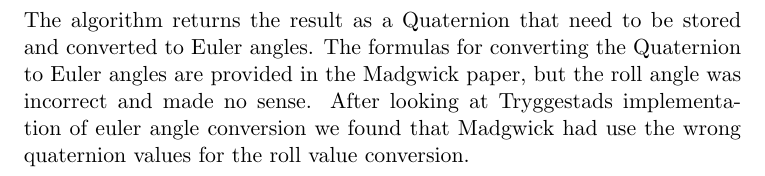
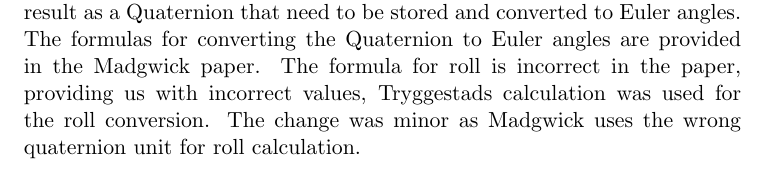
Before and after one commit to knutesten/tdt4501, a LaTeX thesis (docs/report/report.tex, which reads docs/report/case.tex): part of page 26 of 29, cut so that both start at the same text. Compiled offline with pdfLaTeX.

Commit message:
Orientation kind of done

```diff
--- a/docs/report/case.tex
+++ b/docs/report/case.tex
@@ -170,5 +166,9 @@ The algorithm update method requires six parameters: The first three are the gyr
     \caption{\footnotesize A visual representation of the cartesian coordinate system for the Wii Remote, taken from Wii Brew\cite{wiiBrew}.}
 \end{figure}
 
+% Sette algoritmen i appendix?
 
-The algorithm returns the result as a Quaternion that need to be stored and converted to Euler angles. The formulas for converting the Quaternion to Euler angles are provided in the Madgwick paper, but the roll angle was incorrect and made no sense. After looking at Tryggestads implementation of euler angle conversion we found that Madgwick had use the wrong quaternion values for the roll value conversion.
+The algorithm update method requires six parameters: The first three are the gyroscope's X, Y, and Z axis measurements provided in radians/, the following three are the accelerometers X Y Z in any calibrated unit. We discovered that what is defined as yaw, pitch, and roll is not universal, and which axis each corresponds to might be different for aviation and gaming controllers. Rotation about the X axis corresponds pitch, Y corresponds roll and Z corresponds to yaw such as shown in % REF TO IMAGE
+The algorithm returns the result as a Quaternion that need to be stored and converted to Euler angles. The formulas for converting the Quaternion to Euler angles are provided in the Madgwick paper. The formula for roll is incorrect in the paper, providing us with incorrect values, Tryggestads calculation was used for the roll conversion. The change was minor as Madgwick uses the wrong quaternion unit for roll calculation.
+
+%SHINY PICTURZS OF OUR CODE
```
Also changed, not shown: docs/report/case.tex (4 more changed lines).
